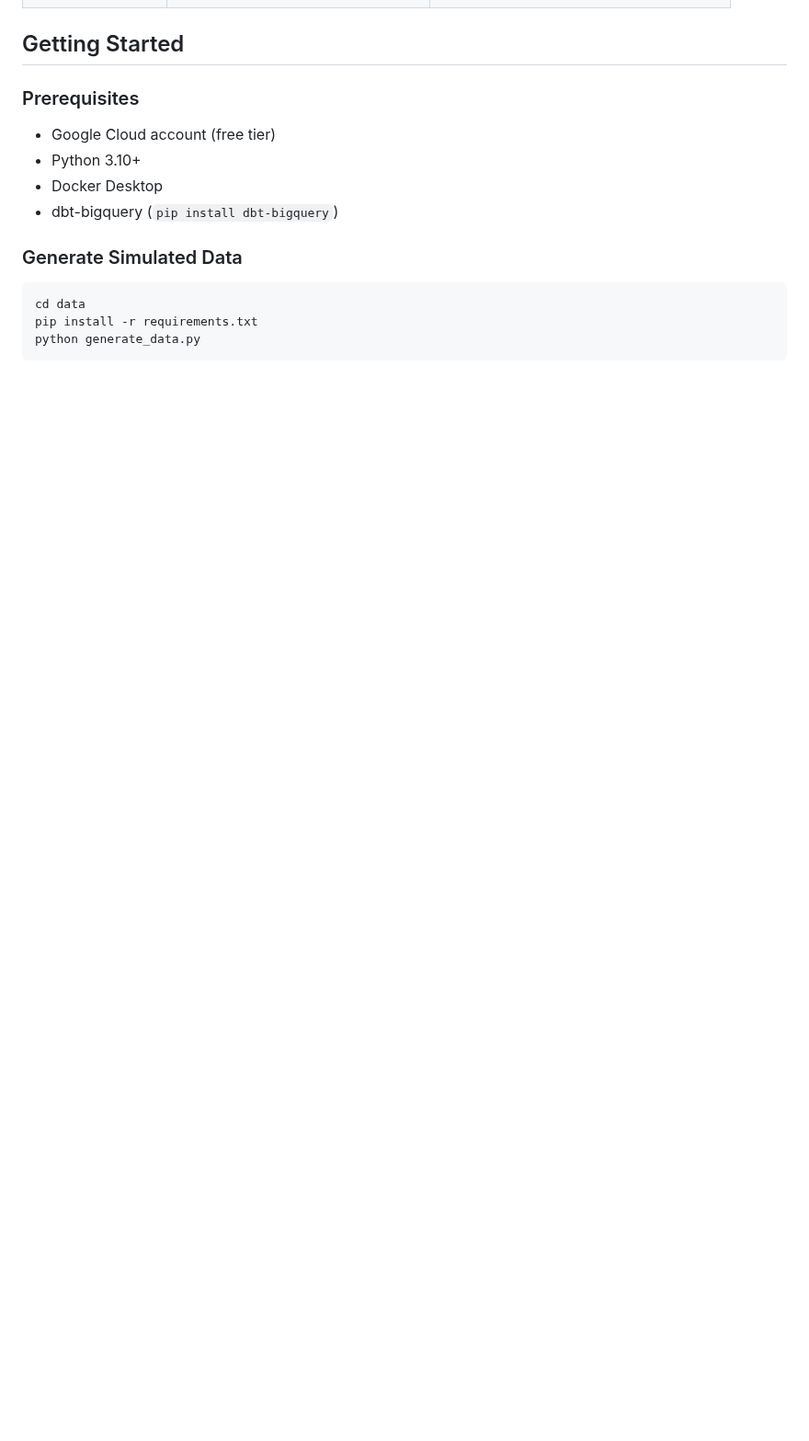
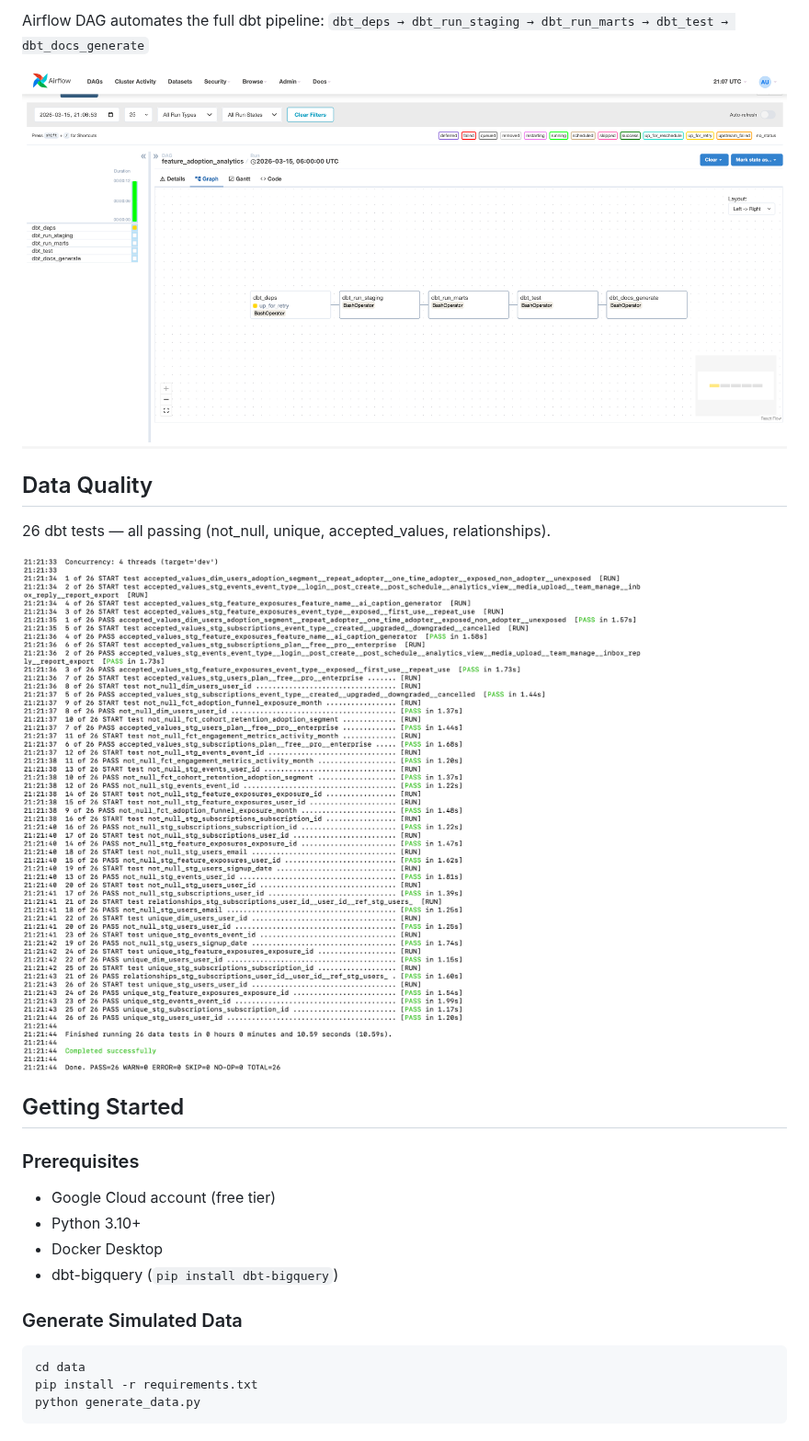
Before and after one commit to Leo309/saas-product-analytics, a Markdown page: README.md, the part around one of its changes. Shown at 92% size. GitHub-like rendering; pictures changed too: reports/airflow_dag.png (added), reports/dbt_test_results.png (added); blank space fills up the shorter version.

```diff
--- a/README.md
+++ b/README.md
@@ -141,3 +156,13 @@ saas-product-analytics/
+Airflow DAG automates the full dbt pipeline: `dbt_deps → dbt_run_staging → dbt_run_marts → dbt_test → dbt_docs_generate`
+
+![Airflow DAG](reports/airflow_dag.png)
+
+## Data Quality
+
+26 dbt tests — all passing (not_null, unique, accepted_values, relationships).
+
+![dbt Test Results](reports/dbt_test_results.png)
+
 ## Getting Started
 
 ### Prerequisites
```
Also changed, not shown: other parts of README.md (+15 -0 lines), reports/bigquery_cohort_retention.png (added), reports/dashboard_feature_adoption.png (added), 1 other file.
